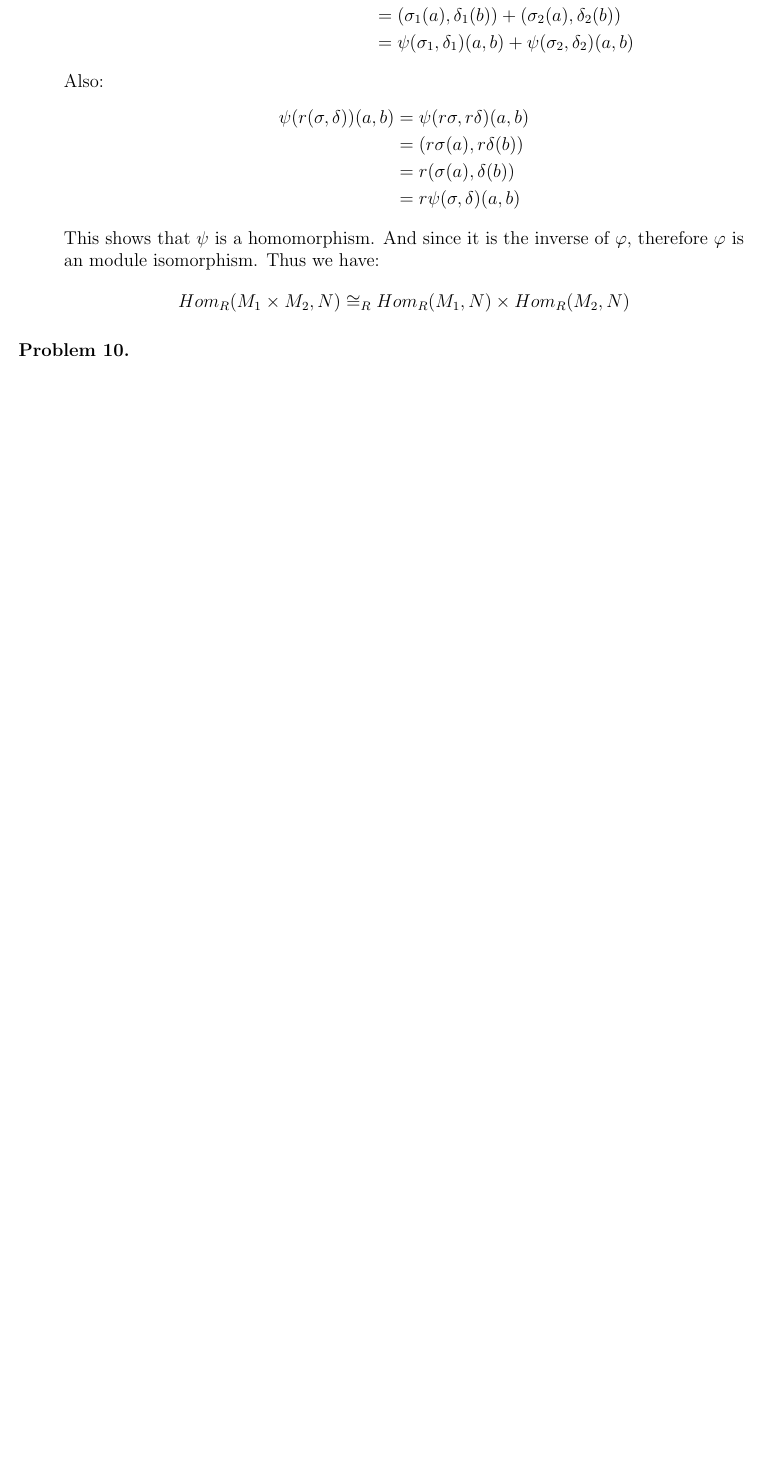
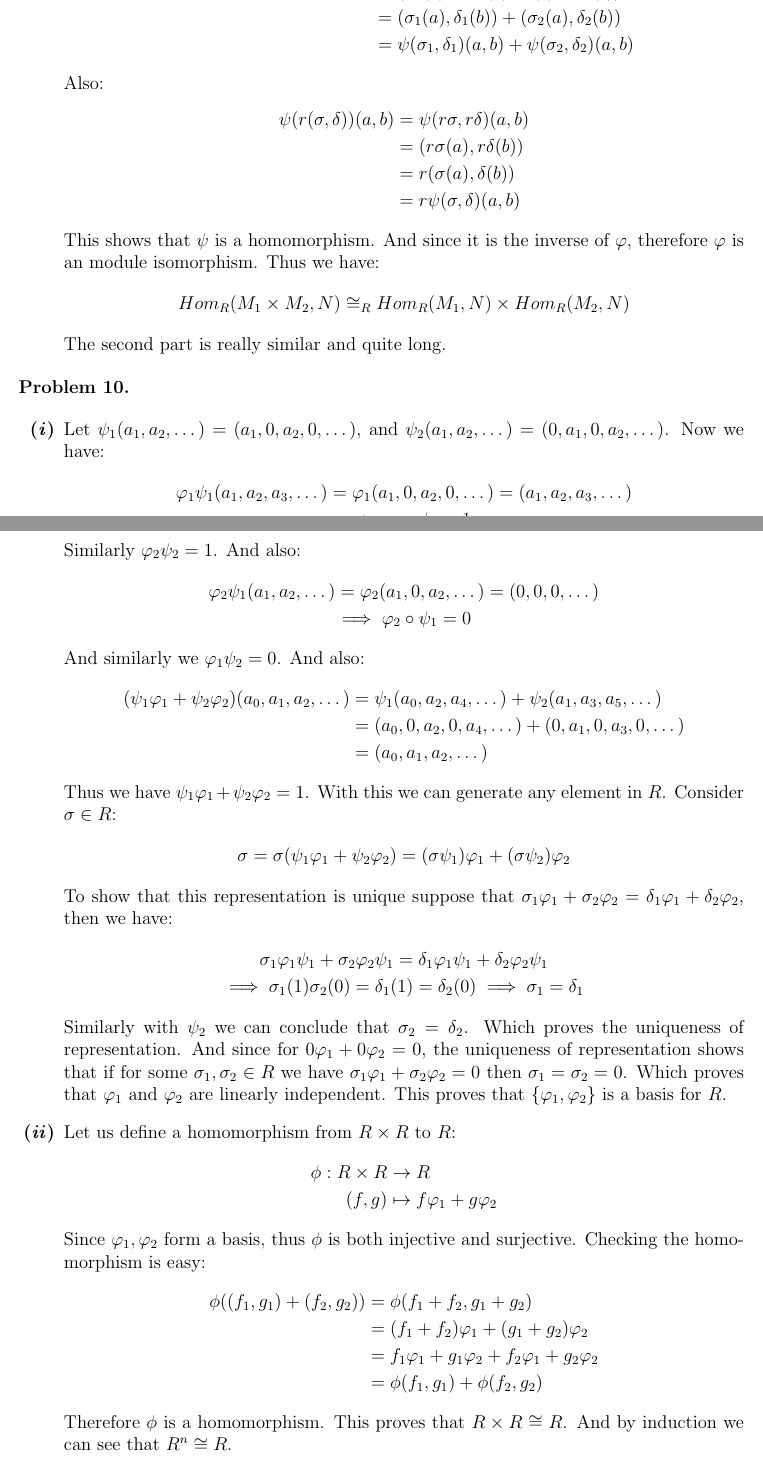
Before and after one commit to anmiimna3/Latex, a LaTeX problem sheet (AlgebraIII/HW5/HW.tex, which reads AlgebraIII/HW5/answers/11.tex, AlgebraIII/HW5/answers/7.tex): part of page 6 of 6 before the commit and two parts of pages 6 and 7 of 7 after it, the two joined at a grey line, cut so that both start at the same text, the shorter picture padded with empty space. Compiled offline with pdfLaTeX.

Commit message:
AlgebraIII-HW5

```diff
--- a/AlgebraIII/HW5/answers/11.tex
+++ b/AlgebraIII/HW5/answers/11.tex
@@ -0,0 +1,51 @@
+\begin{enumerate}[label=\ilabel]
+    \item
+        Let $\psi_1(a_1, a_2, \dots) = (a_1, 0, a_2, 0, \dots)$, and $\psi_2(a_1, a_2, \dots) = (0, a_1, 0, a_2, \dots)$. Now we have:
+        \begin{gather*}
+            \varphi_1 \psi_1 (a_1, a_2, a_3, \dots) = \varphi_1(a_1, 0, a_2, 0, \dots) = (a_1, a_2, a_3, \dots) \\
+            \implies \varphi_1 \circ \psi_1 = 1
+        \end{gather*}
+        Similarly $\varphi_2 \psi_2 = 1$. And also:
+        \begin{gather*}
+            \varphi_2 \psi_1(a_1, a_2, \dots) = \varphi_2(a_1, 0, a_2, \dots) = (0, 0, 0, \dots) \\
+            \implies \varphi_2 \circ \psi_1 = 0
+        \end{gather*}
+        And similarly we $\varphi_1 \psi_2 = 0$. And also:
+        \begin{gather*}
+            \begin{split}
+                (\psi_1 \varphi_1 + \psi_2 \varphi_2)(a_0, a_1, a_2, \dots) & = \psi_1(a_0, a_2, a_4, \dots) + \psi_2(a_1, a_3, a_5, \dots) \\
+                & = (a_0, 0, a_2, 0, a_4, \dots) + (0, a_1, 0, a_3, 0, \dots) \\
+                & = (a_0, a_1, a_2, \dots)
+            \end{split}
+        \end{gather*}
+        Thus we have $\psi_1 \varphi_1 + \psi_2 \varphi_2 = 1$.
+        With this we can generate any element in $R$. Consider $\sigma \in R$:
+        \begin{gather*}
+            \sigma = \sigma(\psi_1 \varphi_1 + \psi_2 \varphi_2) = (\sigma \psi_1) \varphi_1 + (\sigma \psi_2) \varphi_2
+        \end{gather*}
+        To show that this representation is unique suppose that $\sigma_1 \varphi_1 + \sigma_2 \varphi_2 = \delta_1 \varphi_1 + \delta_2 \varphi_2$, then we have:
+        \begin{gather*}
+            \sigma_1 \varphi_1 \psi_1 + \sigma_2 \varphi_2 \psi_1 = \delta_1 \varphi_1 \psi_1 + \delta_2 \varphi_2 \psi_1 \\
+            \implies \sigma_1 (1) \sigma_2 (0) = \delta_1 (1) = \delta_2(0) \implies \sigma_1 = \delta_1
+        \end{gather*}
+        Similarly with $\psi_2$ we can conclude that $\sigma_2 = \delta_2$. Which proves the uniqueness of representation. And since for $0 \varphi_1 + 0 \varphi_2 = 0$, the uniqueness of representation shows that if for some $\sigma_1, \sigma_2 \in R$ we have $\sigma_1 \varphi_1 + \sigma_2 \varphi_2 = 0$ then $\sigma_1 = \sigma_2 = 0$. Which proves that $\varphi_1$ and $\varphi_2$ are linearly independent. This proves that $\{\varphi_1, \varphi_2\}$ is a basis for $R$.
+    \item
+        Let us define a homomorphism from $R \times R$ to $R$:
+        \begin{gather*}
+            \begin{split}
+                \phi: R \times R & \to R \\
+                (f, g) & \mapsto f \varphi_1 + g \varphi_2
+            \end{split}
+        \end{gather*}
+        Since $\varphi_1, \varphi_2$ form a basis, thus $\phi$ is both injective and surjective.
+        Checking the homomorphism is easy:
+        \begin{gather*}
+            \begin{split}
+                \phi((f_1, g_1) + (f_2, g_2)) & = \phi(f_1 + f_2, g_1 + g_2) \\
+                & = (f_1 + f_2) \varphi_1 + (g_1 + g_2) \varphi_2 \\
+                & = f_1 \varphi_1 + g_1 \varphi_2 + f_2 \varphi_1 + g_2 \varphi_2 \\
+                & = \phi(f_1, g_1) + \phi(f_2, g_2)
+            \end{split}
+        \end{gather*}
+        Therefore $\phi$ is a homomorphism. This proves that $R \times R \cong R$. And by induction we can see that $R^n \cong R$.
+\end{enumerate}
--- a/AlgebraIII/HW5/answers/7.tex
+++ b/AlgebraIII/HW5/answers/7.tex
@@ -71,4 +71,5 @@
         \begin{gather*}
             Hom_R(M_1 \times M_2, N) \cong_R Hom_R(M_1, N) \times Hom_R(M_2, N)
         \end{gather*}
+        The second part is really similar and quite long.
 \end{enumerate}
```
Also changed, not shown: AlgebraIII/HW5/HW.pdf, 4 other files.
